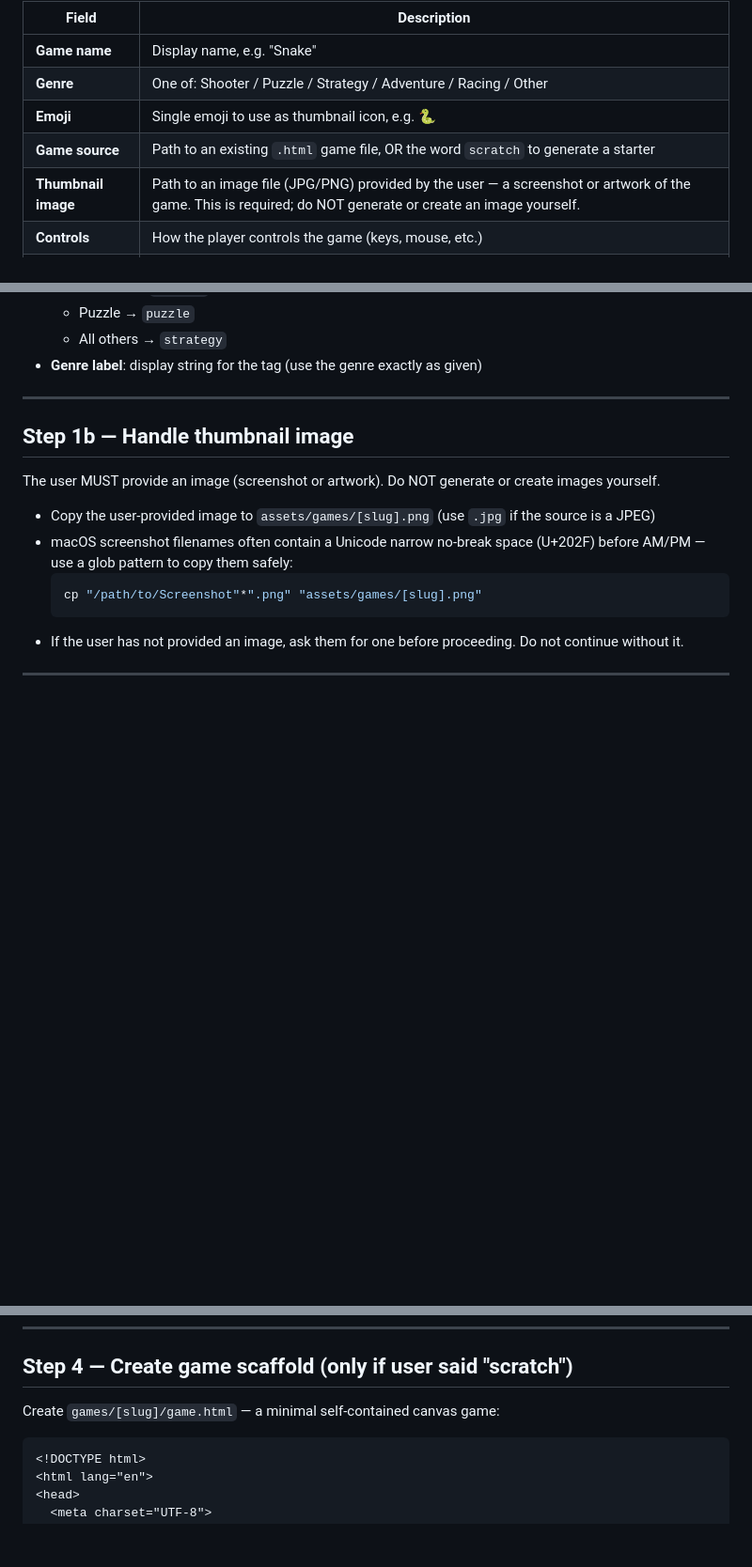
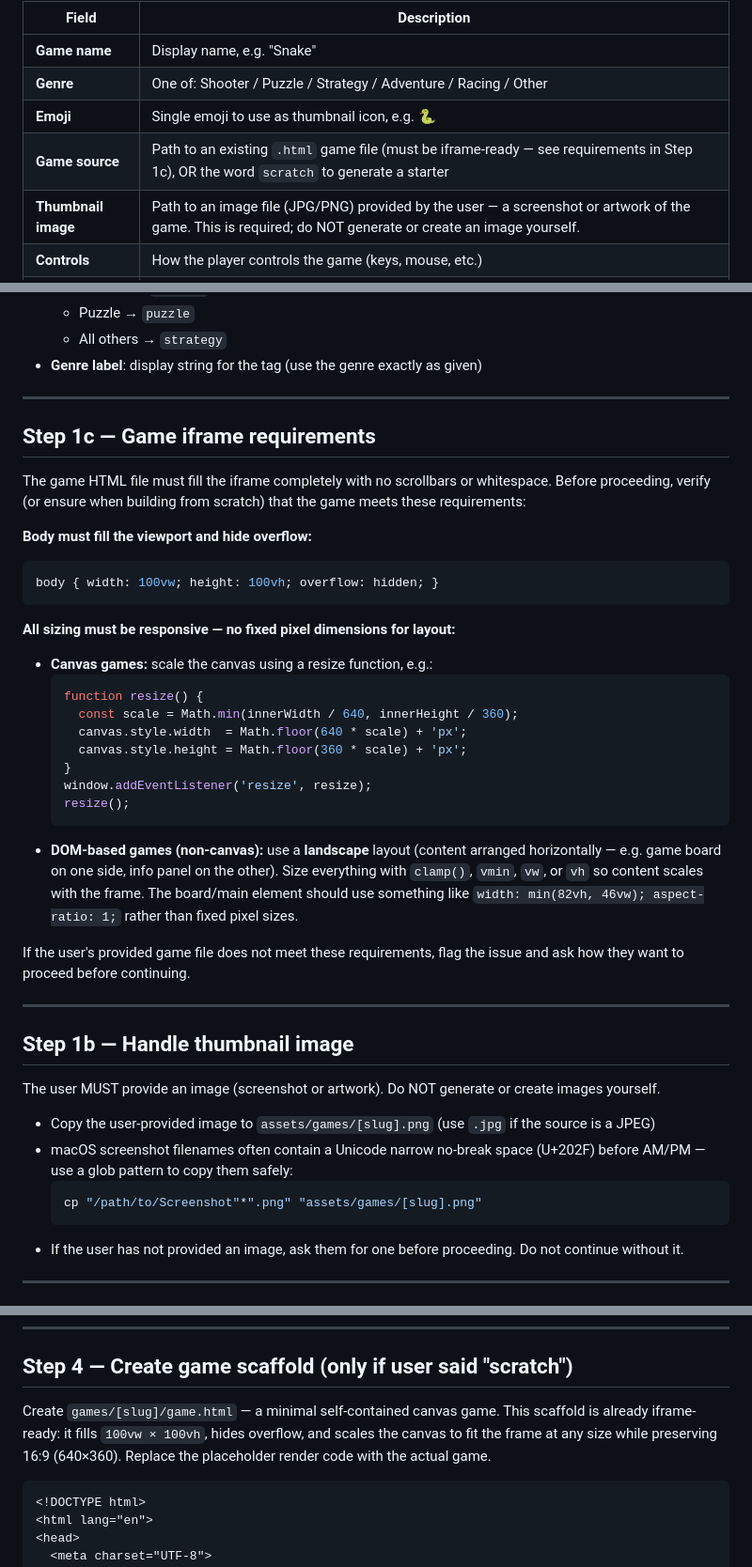
Before and after one commit to Govand2323/blindfold-games, a Markdown page: .claude/commands/new-game.md, 3 parts joined by grey strips. Shown at 94% size. Rendered like a GitHub page; blank space fills up the shorter version.

Commit message:
docs: update new-game skill with iframe compatibility requirements
- Add Step 1c documenting that game files must fill 100vw×100vh with no
  scrollbars and use responsive sizing (clamp/vmin for DOM games, resize
  function for canvas games)
- Note that DOM-based games need a landscape layout, not fixed pixel sizes
- Clarify that the scratch scaffold is already iframe-ready out of the box

Co-Authored-By: Claude Sonnet 4.6 <noreply@anthropic.com>

````diff
--- a/.claude/commands/new-game.md
+++ b/.claude/commands/new-game.md
@@ -17,7 +17,7 @@ Collect the following, either from args or by asking the user:
 | **Game name** | Display name, e.g. "Snake" |
 | **Genre** | One of: Shooter / Puzzle / Strategy / Adventure / Racing / Other |
 | **Emoji** | Single emoji to use as thumbnail icon, e.g. 🐍 |
-| **Game source** | Path to an existing `.html` game file, OR the word `scratch` to generate a starter |
+| **Game source** | Path to an existing `.html` game file (must be iframe-ready — see requirements in Step 1c), OR the word `scratch` to generate a starter |
 | **Thumbnail image** | Path to an image file (JPG/PNG) provided by the user — a screenshot or artwork of the game. This is required; do NOT generate or create an image yourself. |
 | **Controls** | How the player controls the game (keys, mouse, etc.) |
 | **How to play** | 1-2 sentences describing the objective and rules |
@@ -36,6 +36,32 @@ Then derive:
   - Puzzle → `puzzle`
   - All others → `strategy`
 - **Genre label**: display string for the tag (use the genre exactly as given)
+
+---
+
+## Step 1c — Game iframe requirements
+
+The game HTML file must fill the iframe completely with no scrollbars or whitespace. Before proceeding, verify (or ensure when building from scratch) that the game meets these requirements:
+
+**Body must fill the viewport and hide overflow:**
+```css
+body { width: 100vw; height: 100vh; overflow: hidden; }
+```
+
+**All sizing must be responsive — no fixed pixel dimensions for layout:**
+- **Canvas games:** scale the canvas using a resize function, e.g.:
+  ```js
+  function resize() {
+    const scale = Math.min(innerWidth / 640, innerHeight / 360);
+    canvas.style.width  = Math.floor(640 * scale) + 'px';
+    canvas.style.height = Math.floor(360 * scale) + 'px';
+  }
+  window.addEventListener('resize', resize);
+  resize();
+  ```
+- **DOM-based games (non-canvas):** use a **landscape** layout (content arranged horizontally — e.g. game board on one side, info panel on the other). Size everything with `clamp()`, `vmin`, `vw`, or `vh` so content scales with the frame. The board/main element should use something like `width: min(82vh, 46vw); aspect-ratio: 1;` rather than fixed pixel sizes.
+
+If the user's provided game file does not meet these requirements, flag the issue and ask how they want to proceed before continuing.
 
 ---
 
@@ -214,7 +240,7 @@ Create `games/[slug]/index.html` using the template below. Fill in all placehold
 
 ## Step 4 — Create game scaffold (only if user said "scratch")
 
-Create `games/[slug]/game.html` — a minimal self-contained canvas game:
+Create `games/[slug]/game.html` — a minimal self-contained canvas game. This scaffold is already iframe-ready: it fills `100vw × 100vh`, hides overflow, and scales the canvas to fit the frame at any size while preserving 16:9 (640×360). Replace the placeholder render code with the actual game.
 
 ```html
 <!DOCTYPE html>
````
